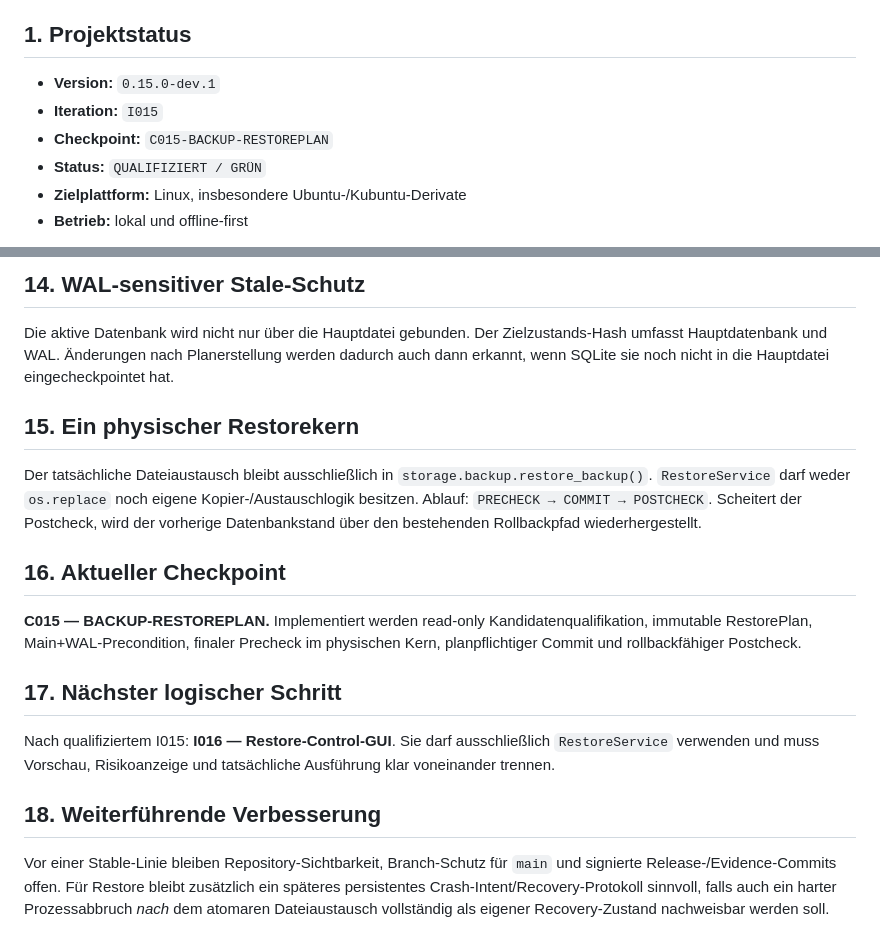
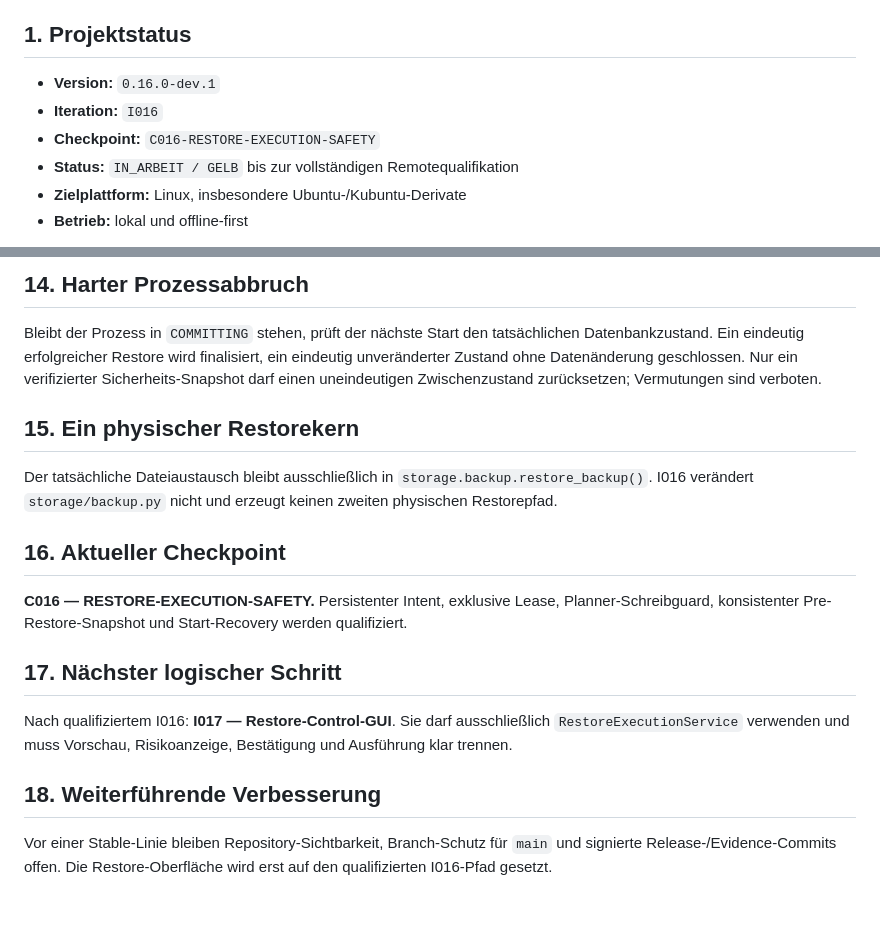
Before and after one commit to provoware/PROVOWARE_PLANER_TOOL_2026, a Markdown page: README.md, 2 parts joined by grey strips. Rendered like a GitHub page; blank space fills up the shorter version.

```diff
--- a/README.md
+++ b/README.md
@@ -4,10 +4,10 @@ Privates, portables und vollständig offline ausgerichtetes Ein-Nutzer-Planungsw
 
 <!-- PROVOWARE:SECTION:PROJECT_STATUS -->
 ## 1. Projektstatus
-- **Version:** `0.15.0-dev.1`
-- **Iteration:** `I015`
-- **Checkpoint:** `C015-BACKUP-RESTOREPLAN`
-- **Status:** `QUALIFIZIERT / GRÜN`
+- **Version:** `0.16.0-dev.1`
+- **Iteration:** `I016`
+- **Checkpoint:** `C016-RESTORE-EXECUTION-SAFETY`
+- **Status:** `IN_ARBEIT / GELB` bis zur vollständigen Remotequalifikation
 - **Zielplattform:** Linux, insbesondere Ubuntu-/Kubuntu-Derivate
 - **Betrieb:** lokal und offline-first
 
@@ -72,18 +74,18 @@ Der RestorePlan bindet Backup-Pfad/-Hash/-Größe, Manifest-Pfad/-Hash, Backup-S
 
-## 14. WAL-sensitiver Stale-Schutz
-Die aktive Datenbank wird nicht nur über die Hauptdatei gebunden. Der Zielzustands-Hash umfasst Hauptdatenbank und WAL. Änderungen nach Planerstellung werden dadurch auch dann erkannt, wenn SQLite sie noch nicht in die Hauptdatei eingecheckpointet hat.
+## 14. Harter Prozessabbruch
+Bleibt der Prozess in `COMMITTING` stehen, prüft der nächste Start den tatsächlichen Datenbankzustand. Ein eindeutig erfolgreicher Restore wird finalisiert, ein eindeutig unveränderter Zustand ohne Datenänderung geschlossen. Nur ein verifizierter Sicherheits-Snapshot darf einen uneindeutigen Zwischenzustand zurücksetzen; Vermutungen sind verboten.
 
 ## 15. Ein physischer Restorekern
-Der tatsächliche Dateiaustausch bleibt ausschließlich in `storage.backup.restore_backup()`. `RestoreService` darf weder `os.replace` noch eigene Kopier-/Austauschlogik besitzen. Ablauf: `PRECHECK → COMMIT → POSTCHECK`. Scheitert der Postcheck, wird der vorherige Datenbankstand über den bestehenden Rollbackpfad wiederhergestellt.
+Der tatsächliche Dateiaustausch bleibt ausschließlich in `storage.backup.restore_backup()`. I016 verändert `storage/backup.py` nicht und erzeugt keinen zweiten physischen Restorepfad.
 
 <!-- PROVOWARE:SECTION:CHECKPOINT -->
 ## 16. Aktueller Checkpoint
-**C015 — BACKUP-RESTOREPLAN.** Implementiert werden read-only Kandidatenqualifikation, immutable RestorePlan, Main+WAL-Precondition, finaler Precheck im physischen Kern, planpflichtiger Commit und rollbackfähiger Postcheck.
+**C016 — RESTORE-EXECUTION-SAFETY.** Persistenter Intent, exklusive Lease, Planner-Schreibguard, konsistenter Pre-Restore-Snapshot und Start-Recovery werden qualifiziert.
 
 <!-- PROVOWARE:SECTION:NEXT_STEP -->
 ## 17. Nächster logischer Schritt
-Nach qualifiziertem I015: **I016 — Restore-Control-GUI**. Sie darf ausschließlich `RestoreService` verwenden und muss Vorschau, Risikoanzeige und tatsächliche Ausführung klar voneinander trennen.
+Nach qualifiziertem I016: **I017 — Restore-Control-GUI**. Sie darf ausschließlich `RestoreExecutionService` verwenden und muss Vorschau, Risikoanzeige, Bestätigung und Ausführung klar trennen.
 
 <!-- PROVOWARE:SECTION:IMPROVEMENT -->
 ## 18. Weiterführende Verbesserung
-Vor einer Stable-Linie bleiben Repository-Sichtbarkeit, Branch-Schutz für `main` und signierte Release-/Evidence-Commits offen. Für Restore bleibt zusätzlich ein späteres persistentes Crash-Intent/Recovery-Protokoll sinnvoll, falls auch ein harter Prozessabbruch *nach* dem atomaren Dateiaustausch vollständig als eigener Recovery-Zustand nachweisbar werden soll.
+Vor einer Stable-Linie bleiben Repository-Sichtbarkeit, Branch-Schutz für `main` und signierte Release-/Evidence-Commits offen. Die Restore-Oberfläche wird erst auf den qualifizierten I016-Pfad gesetzt.
```
Also changed, not shown: other parts of README.md (+11 -9 lines).
